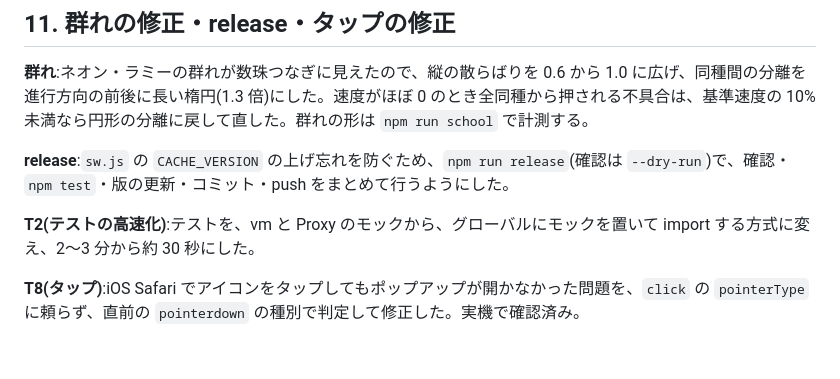
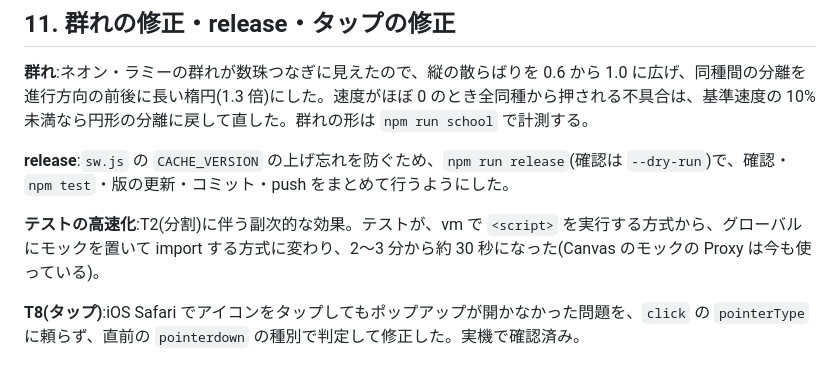
Before and after one commit to tomo1229-penghong22/aquarium, a Markdown page: docs/HISTORY.md, the part around the change. GitHub-like rendering.

```diff
--- a/docs/HISTORY.md
+++ b/docs/HISTORY.md
@@ -76,6 +76,6 @@ claude.ai のチャットで作ってきた内容です。各段階の依頼と
 
 **release**:`sw.js` の `CACHE_VERSION` の上げ忘れを防ぐため、`npm run release`(確認は `--dry-run`)で、確認・`npm test`・版の更新・コミット・push をまとめて行うようにした。
 
-**T2(テストの高速化)**:テストを、vm と Proxy のモックから、グローバルにモックを置いて import する方式に変え、2〜3 分から約 30 秒にした。
+**テストの高速化**:T2(分割)に伴う副次的な効果。テストが、vm で `<script>` を実行する方式から、グローバルにモックを置いて import する方式に変わり、2〜3 分から約 30 秒になった(Canvas のモックの Proxy は今も使っている)。
 
 **T8(タップ)**:iOS Safari でアイコンをタップしてもポップアップが開かなかった問題を、`click` の `pointerType` に頼らず、直前の `pointerdown` の種別で判定して修正した。実機で確認済み。
```
Also changed, not shown: docs/BACKLOG.md (+1 -1 lines).
